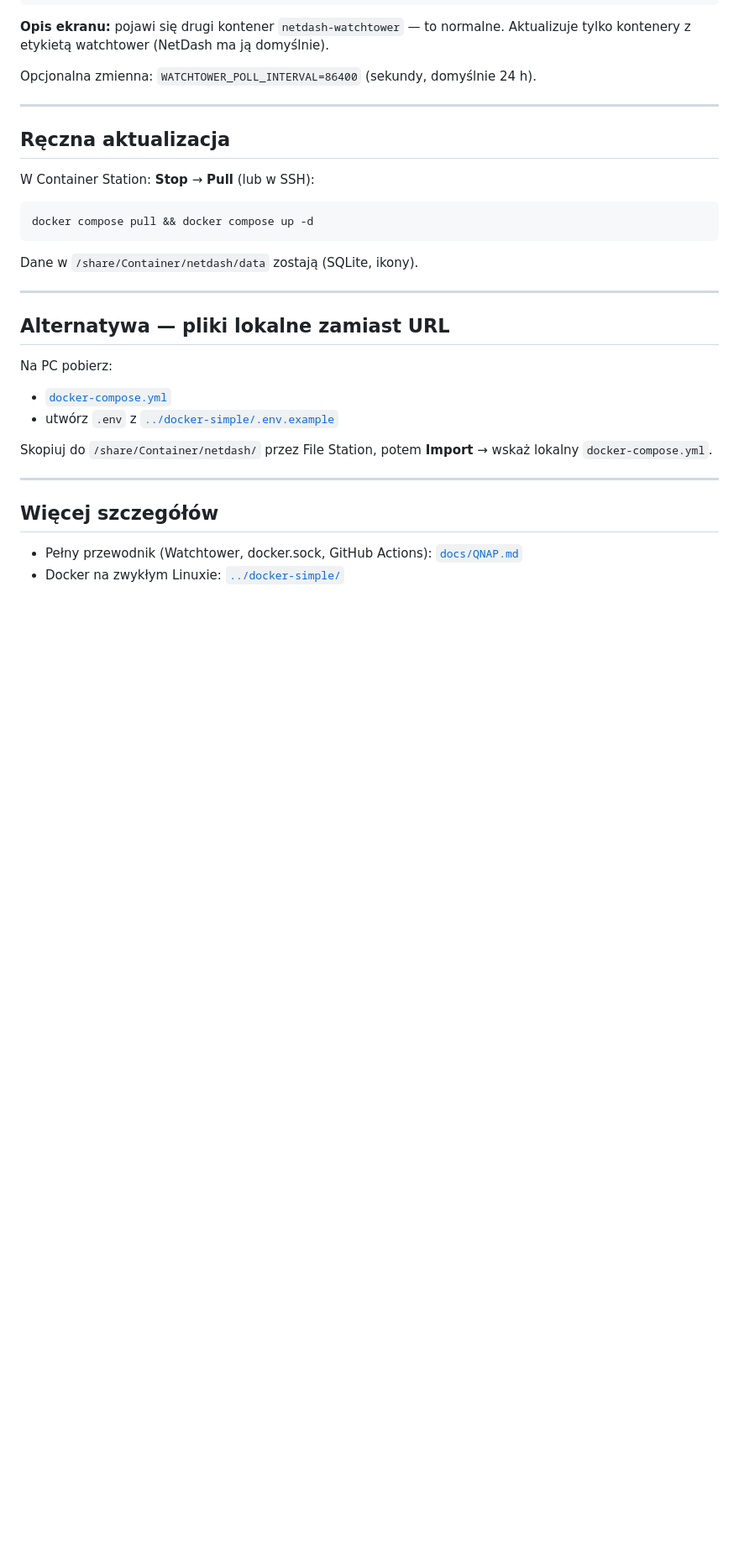
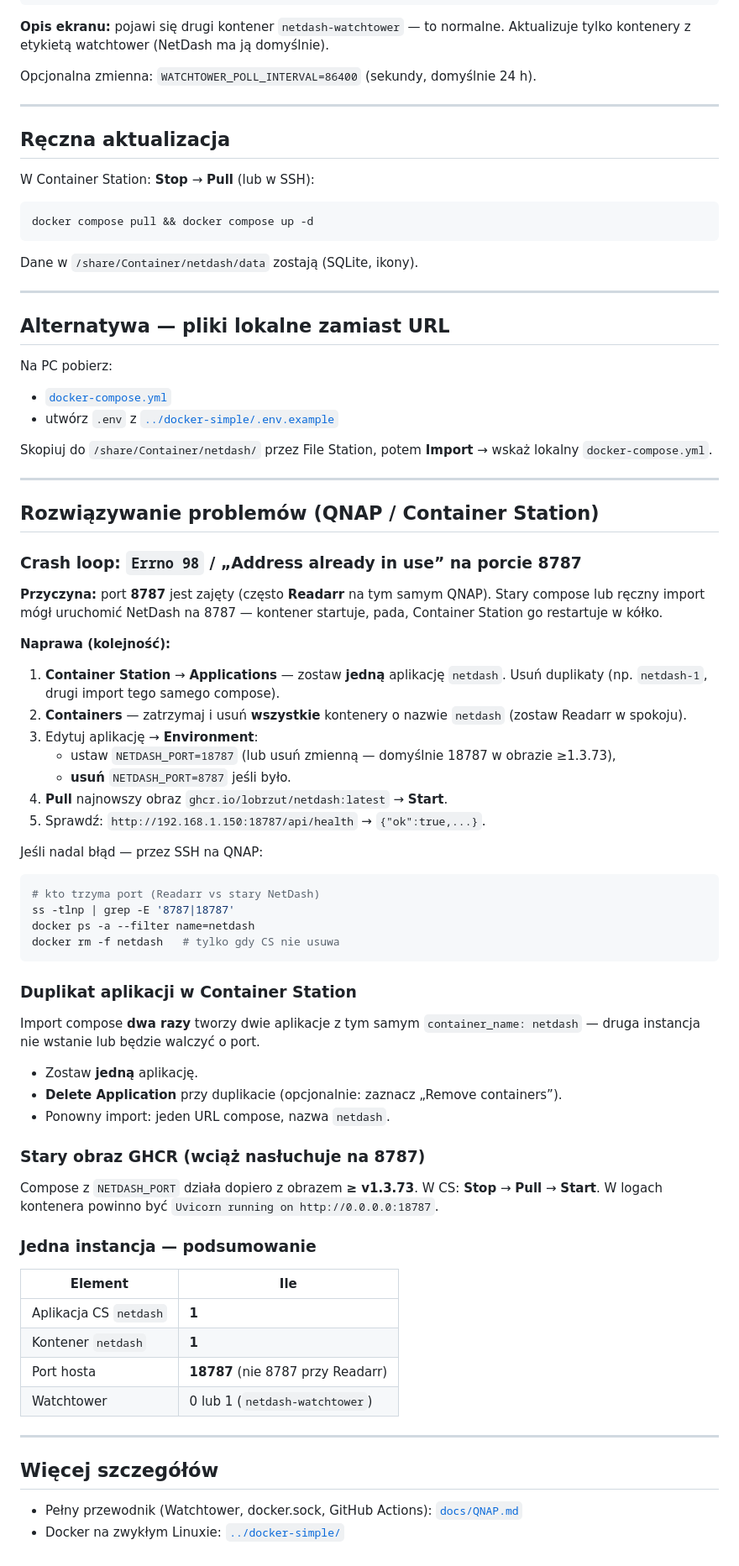
Before and after one commit to lobrzut/netdash, a Markdown page: deploy/qnap/README.md, the part around the change. Shown at 84% size. Rendered like a GitHub page; blank space fills up the shorter version.

Commit message:
docs(qnap): troubleshooting Errno 98 i duplikaty CS
Dodaj sekcje dla QNAP 192.168.1.150: kolizja z Readarr 8787, crash loop, jedna instancja netdash, port 18787.

````diff
--- a/deploy/qnap/README.md
+++ b/deploy/qnap/README.md
@@ -133,6 +133,54 @@ Skopiuj do `/share/Container/netdash/` przez File Station, potem **Import** →
 
 ---
 
+## Rozwiązywanie problemów (QNAP / Container Station)
+
+### Crash loop: `Errno 98` / „Address already in use” na porcie 8787
+
+**Przyczyna:** port **8787** jest zajęty (często **Readarr** na tym samym QNAP). Stary compose lub ręczny import mógł uruchomić NetDash na 8787 — kontener startuje, pada, Container Station go restartuje w kółko.
+
+**Naprawa (kolejność):**
+
+1. **Container Station** → **Applications** — zostaw **jedną** aplikację `netdash`. Usuń duplikaty (np. `netdash-1`, drugi import tego samego compose).
+2. **Containers** — zatrzymaj i usuń **wszystkie** kontenery o nazwie `netdash` (zostaw Readarr w spokoju).
+3. Edytuj aplikację → **Environment**:
+   - ustaw `NETDASH_PORT=18787` (lub usuń zmienną — domyślnie 18787 w obrazie ≥1.3.73),
+   - **usuń** `NETDASH_PORT=8787` jeśli było.
+4. **Pull** najnowszy obraz `ghcr.io/lobrzut/netdash:latest` → **Start**.
+5. Sprawdź: `http://192.168.1.150:18787/api/health` → `{"ok":true,...}`.
+
+Jeśli nadal błąd — przez SSH na QNAP:
+
+```bash
+# kto trzyma port (Readarr vs stary NetDash)
+ss -tlnp | grep -E '8787|18787'
+docker ps -a --filter name=netdash
+docker rm -f netdash   # tylko gdy CS nie usuwa
+```
+
+### Duplikat aplikacji w Container Station
+
+Import compose **dwa razy** tworzy dwie aplikacje z tym samym `container_name: netdash` — druga instancja nie wstanie lub będzie walczyć o port.
+
+- Zostaw **jedną** aplikację.
+- **Delete Application** przy duplikacie (opcjonalnie: zaznacz „Remove containers”).
+- Ponowny import: jeden URL compose, nazwa `netdash`.
+
+### Stary obraz GHCR (wciąż nasłuchuje na 8787)
+
+Compose z `NETDASH_PORT` działa dopiero z obrazem **≥ v1.3.73**. W CS: **Stop** → **Pull** → **Start**. W logach kontenera powinno być `Uvicorn running on http://0.0.0.0:18787`.
+
+### Jedna instancja — podsumowanie
+
+| Element | Ile |
+|---------|-----|
+| Aplikacja CS `netdash` | **1** |
+| Kontener `netdash` | **1** |
+| Port hosta | **18787** (nie 8787 przy Readarr) |
+| Watchtower | 0 lub 1 (`netdash-watchtower`) |
+
+---
+
 ## Więcej szczegółów
 
 - Pełny przewodnik (Watchtower, docker.sock, GitHub Actions): [`docs/QNAP.md`](../../docs/QNAP.md)
````
Also changed, not shown: docs/QNAP.md (+12 -2 lines).
